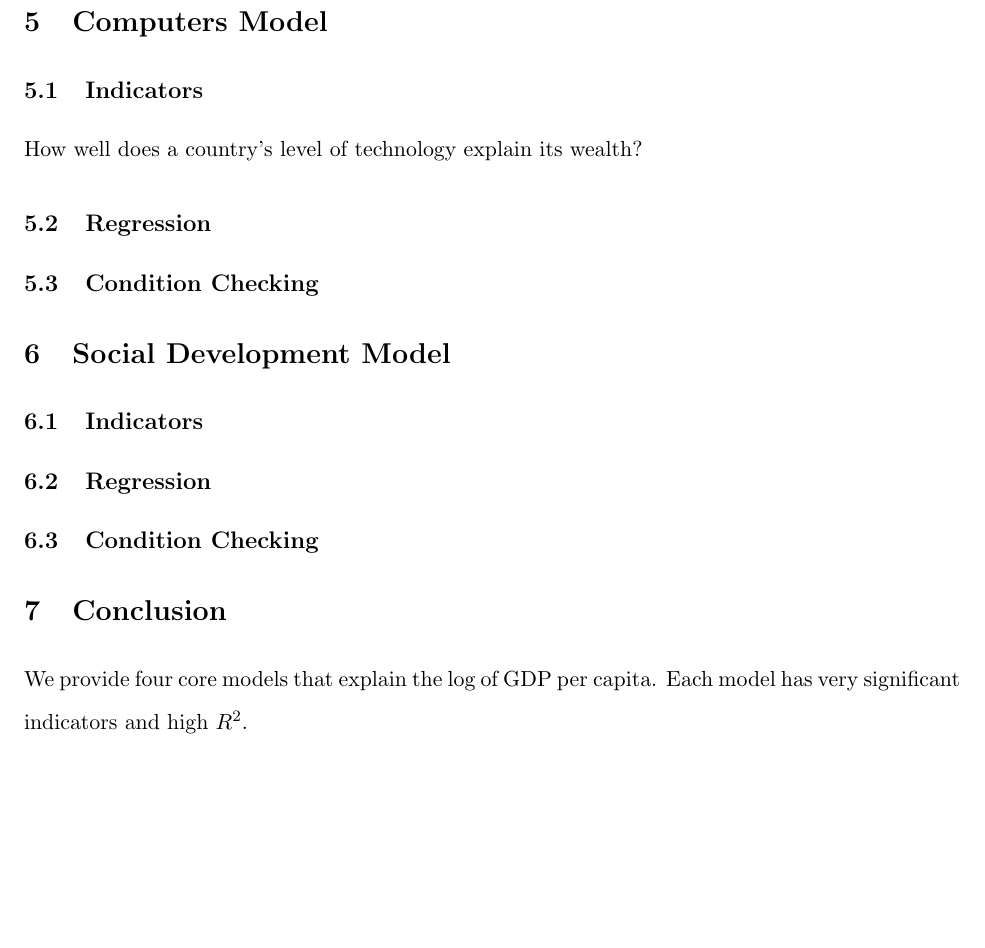
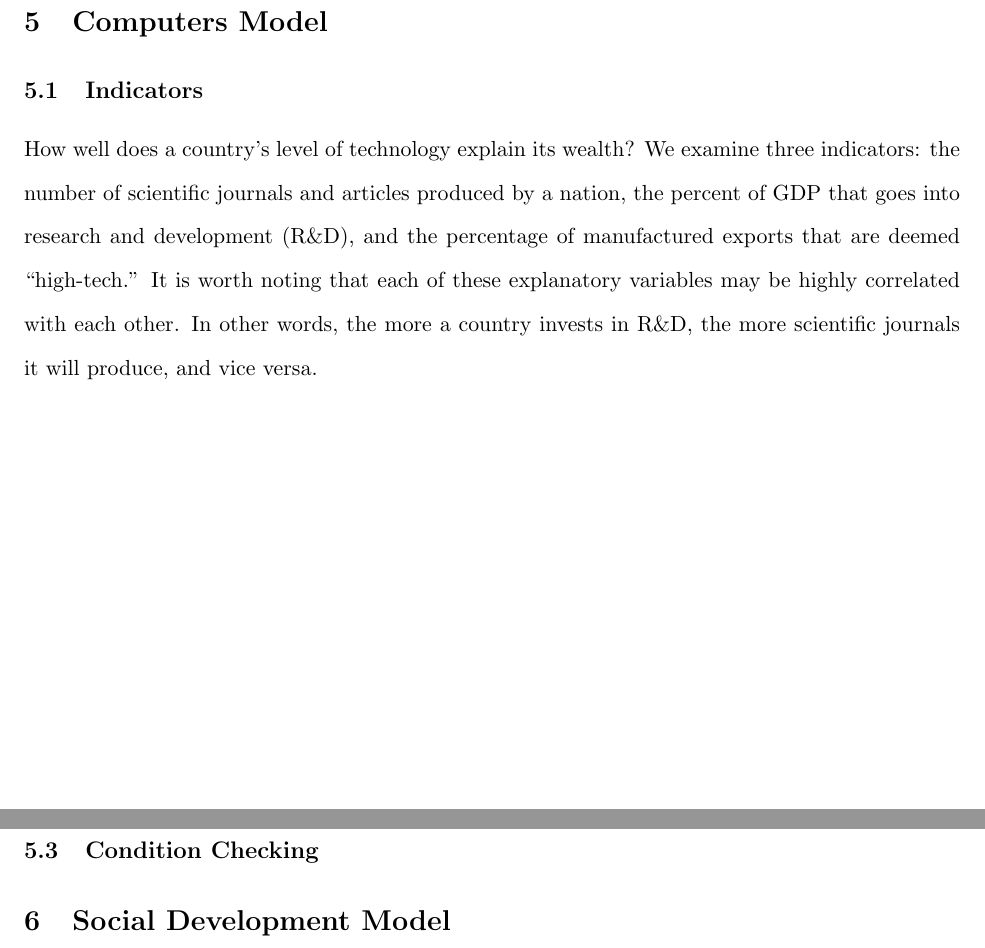
Before and after one commit to kevinmichaelchen/stat202, a LaTeX paper (writeups/writeup.tex): part of page 12 of 15 before the commit and two parts of pages 12 and 14 of 16 after it, the two joined at a grey line, cut so that both start at the same text, the shorter picture padded with empty space. Compiled offline with pdfLaTeX.

Commit message:
science indicator subsec

```diff
--- a/writeups/writeup.tex
+++ b/writeups/writeup.tex
@@ -389,7 +389,7 @@ Figure~\ref{urban_model_conditions} allows us to assess our model condition's of
 % % % % % % % % % % %
 % % % % % % % % % % %
 \subsection{Indicators}
-How well does a country's level of technology explain its wealth?
+How well does a country's level of technology explain its wealth? We examine three indicators: the number of scientific journals and articles produced by a nation, the percent of GDP that goes into research and development (R\&D), and the percentage of manufactured exports that are deemed ``high-tech.'' It is worth noting that each of these explanatory variables may be highly correlated with each other. In other words, the more a country invests in R\&D, the more scientific journals it will produce, and vice versa.
 
 % % % % % % % % % % %
 % % % % % % % % % % %
```
Also changed, not shown: writeups/writeup.pdf, 1 other file.
